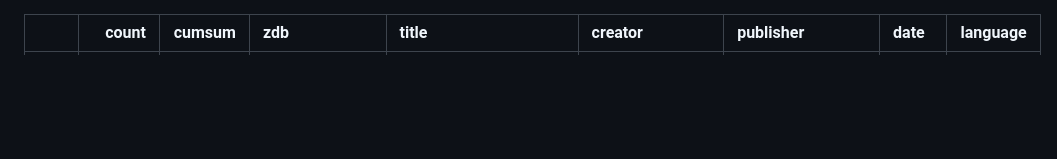
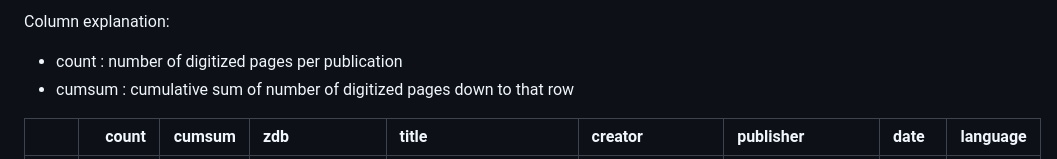
Before and after one commit to qurator-spk/RAC, a Markdown page: statistics.md, the part around the change. Rendered like a GitHub page; blank space fills up the shorter version.

```diff
--- a/statistics.md
+++ b/statistics.md
@@ -1,3 +1,8 @@
+Column explanation:
+
+* count : number of digitized pages per publication
+* cumsum : cumulative sum of number of digitized pages down to that row
+
 |     |   count |   cumsum | zdb          | title                                                                                                                                                                           | creator                                          | publisher                                                                     | date      | language   |
 |----:|--------:|---------:|:-------------|:--------------------------------------------------------------------------------------------------------------------------------------------------------------------------------|:-------------------------------------------------|:------------------------------------------------------------------------------|:----------|:-----------|
 |   0 |  706544 |   706544 | 24353991     | Königlich privilegirte Berlinische Zeitung von Staats- und gelehrten Sachen                                                                                                     | Fontane, Theodor [Mitwirkender]                  | Berlin : Voss. Erben                                                          | 1827-1911 | ger        |
```
